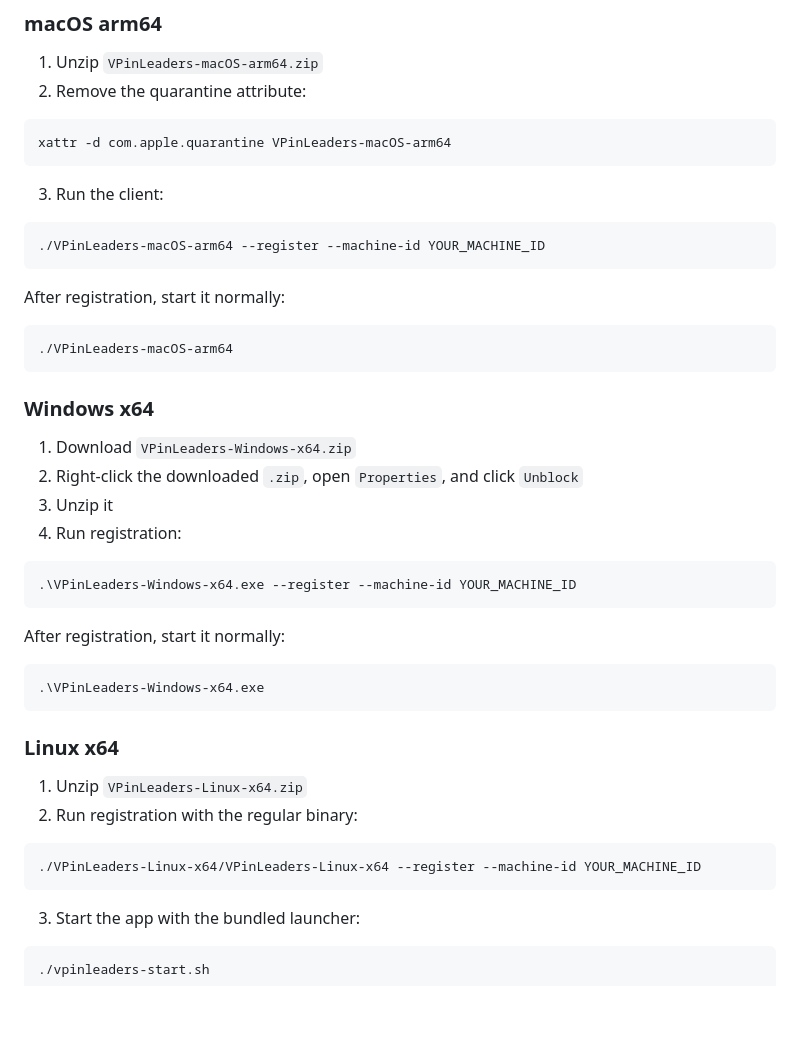
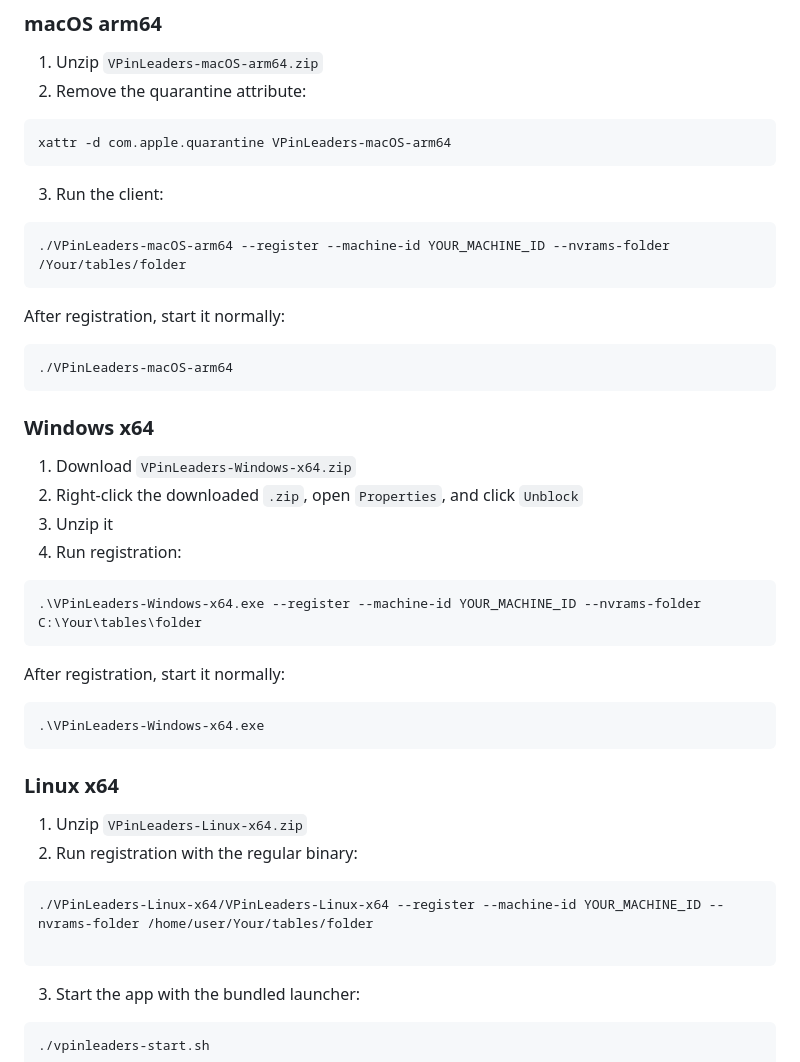
Before and after one commit to herrMirto/vpinleaders-client, a Markdown page: README.md, the part around the change. Rendered like a GitHub page; blank space fills up the shorter version.

````diff
--- a/README.md
+++ b/README.md
@@ -38,7 +38,7 @@ xattr -d com.apple.quarantine VPinLeaders-macOS-arm64
 3. Run the client:
 
 ```bash
-./VPinLeaders-macOS-arm64 --register --machine-id YOUR_MACHINE_ID
+./VPinLeaders-macOS-arm64 --register --machine-id YOUR_MACHINE_ID --nvrams-folder /Your/tables/folder
 ```
 
 After registration, start it normally:
@@ -55,7 +55,7 @@ After registration, start it normally:
 4. Run registration:
 
 ```powershell
-.\VPinLeaders-Windows-x64.exe --register --machine-id YOUR_MACHINE_ID
+.\VPinLeaders-Windows-x64.exe --register --machine-id YOUR_MACHINE_ID --nvrams-folder C:\Your\tables\folder
 ```
 
 After registration, start it normally:
@@ -70,7 +70,8 @@ After registration, start it normally:
 2. Run registration with the regular binary:
 
 ```bash
-./VPinLeaders-Linux-x64/VPinLeaders-Linux-x64 --register --machine-id YOUR_MACHINE_ID
+./VPinLeaders-Linux-x64/VPinLeaders-Linux-x64 --register --machine-id YOUR_MACHINE_ID --nvrams-folder /home/user/Your/tables/folder
+
 ```
 
 3. Start the app with the bundled launcher:
````
